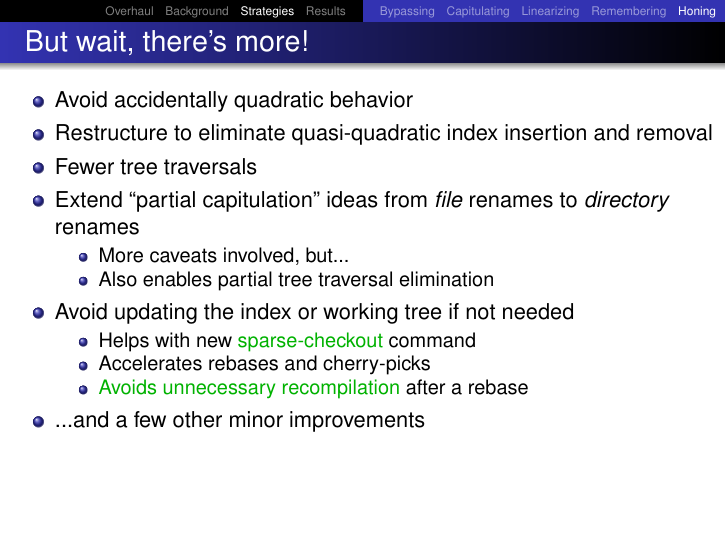
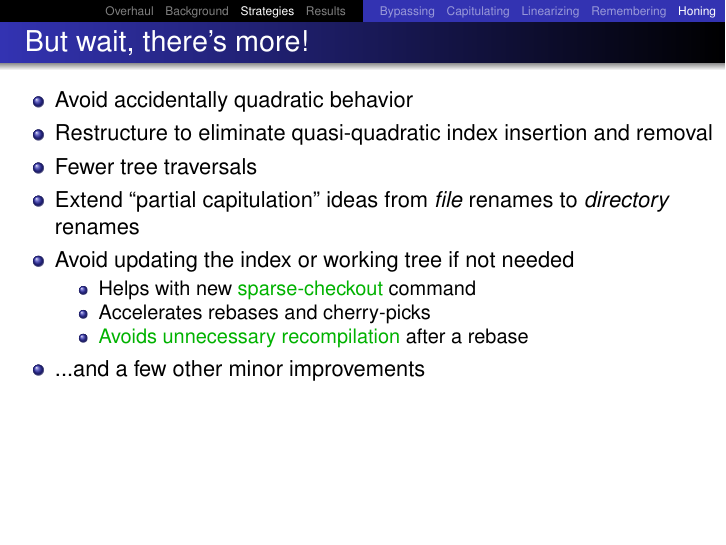
Before and after one commit to newren/presentations, LaTeX slides (merge-performance/merge-performance.tex): page 140 of 146. Compiled offline with pdfLaTeX.

Commit message:
Claiming partial tree traversal elimination might be a bad idea since I punted on it

```diff
--- a/merge-performance/merge-performance.tex
+++ b/merge-performance/merge-performance.tex
@@ -1697,10 +1697,10 @@ void detect_renames_and_copies(...)
     \item Extend ``partial capitulation'' ideas from \textit{file}
           renames to \textit{directory} renames
 
-      \begin{itemize}
-        \item More caveats involved, but...
-        \item Also enables partial tree traversal elimination
-      \end{itemize}
+      %\begin{itemize}
+      %  \item More caveats involved, but...
+      %  \item Also enables partial tree traversal elimination
+      %\end{itemize}
 
     \item Avoid updating the index or working tree if not needed
 
```
